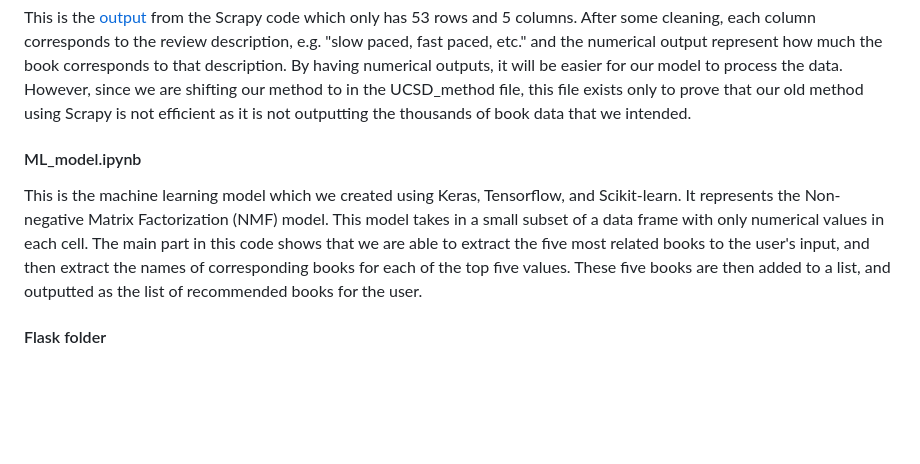
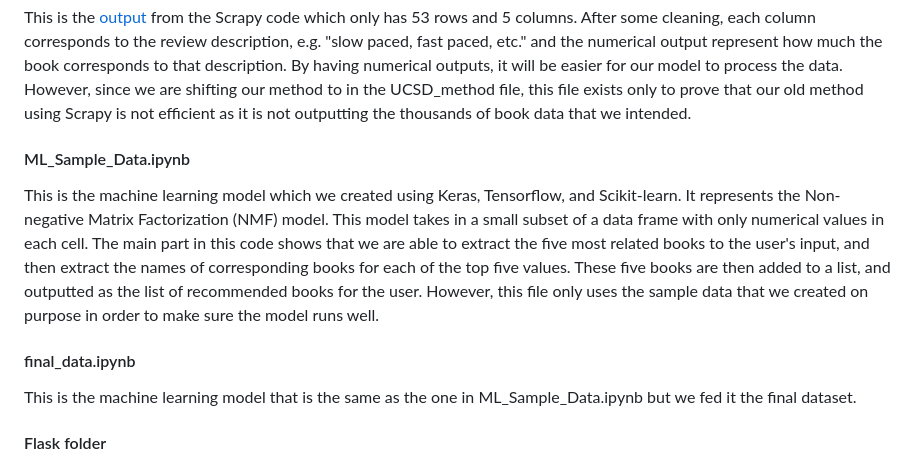
Before and after one commit to maureenwidjaja/PIC16B-Group-Project, a Markdown page: README.md, the part around the change. Drawn GitHub-style; blank space fills up the shorter version.

```diff
--- a/README.md
+++ b/README.md
@@ -23,9 +23,13 @@ This [method](https://github.com/maureenwidjaja/PIC16B-Group-Project/blob/main/U
 
 This is the [output](https://github.com/maureenwidjaja/PIC16B-Group-Project/blob/main/Scrapy_cleaned_output.ipynb) from the Scrapy code which only has 53 rows and 5 columns. After some cleaning, each column corresponds to the review description, e.g. "slow paced, fast paced, etc." and the numerical output represent how much the book corresponds to that description. By having numerical outputs, it will be easier for our model to process the data. However, since we are shifting our method to in the UCSD_method file, this file exists only to prove that our old method using Scrapy is not efficient as it is not outputting the thousands of book data that we intended.
 
-#### ML_model.ipynb
+#### ML_Sample_Data.ipynb
 
-This is the machine learning model which we created using Keras, Tensorflow, and Scikit-learn. It represents the Non-negative Matrix Factorization (NMF) model. This model takes in a small subset of a data frame with only numerical values in each cell. The main part in this code shows that we are  able to extract the five most related books to the user's input, and then extract the names of corresponding books for each of the top five values. These five books are then added to a list, and outputted as the list of recommended books for the user.
+This is the machine learning model which we created using Keras, Tensorflow, and Scikit-learn. It represents the Non-negative Matrix Factorization (NMF) model. This model takes in a small subset of a data frame with only numerical values in each cell. The main part in this code shows that we are  able to extract the five most related books to the user's input, and then extract the names of corresponding books for each of the top five values. These five books are then added to a list, and outputted as the list of recommended books for the user. However, this file only uses the sample data that we created on purpose in order to make sure the model runs well.
+
+#### final_data.ipynb
+
+This is the machine learning model that is the same as the one in ML_Sample_Data.ipynb but we fed it the final dataset.
 
 
 #### Flask folder
```
